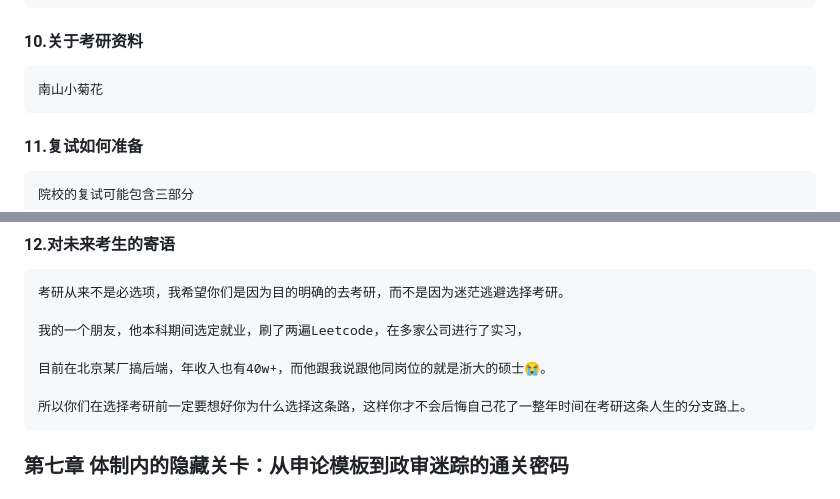
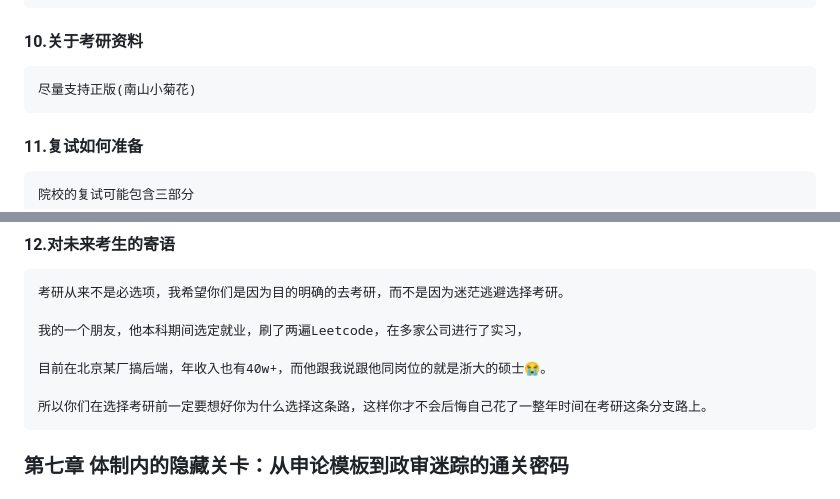
Before and after one commit to WilliamPockey/JLU_CS, a Markdown page: README.md, 2 parts joined by grey strips. Rendered like a GitHub page.

```diff
--- a/README.md
+++ b/README.md
@@ -1072,7 +1072,7 @@
 
 #### 10.关于考研资料
 
-    南山小菊花
+    尽量支持正版(南山小菊花)
 
 #### 11.复试如何准备
 
@@ -1094,7 +1094,7 @@
 
     目前在北京某厂搞后端，年收入也有40w+，而他跟我说跟他同岗位的就是浙大的硕士😭。
 
-    所以你们在选择考研前一定要想好你为什么选择这条路，这样你才不会后悔自己花了一整年时间在考研这条人生的分支路上。
+    所以你们在选择考研前一定要想好你为什么选择这条路，这样你才不会后悔自己花了一整年时间在考研这条分支路上。
 
 ### 第七章 体制内的隐藏关卡：从申论模板到政审迷踪的通关密码
 
```
Also changed, not shown: other parts of README.md (+4 -4 lines).
